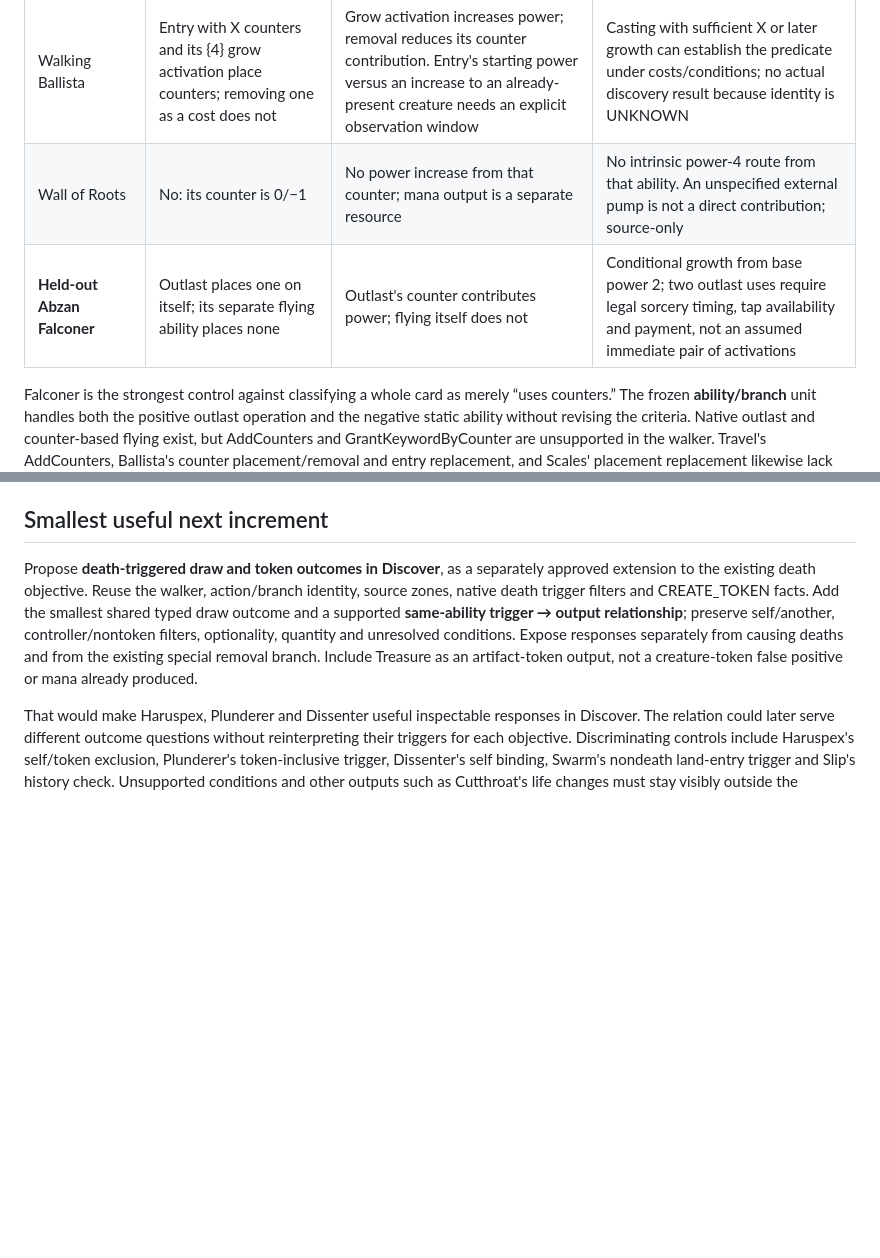
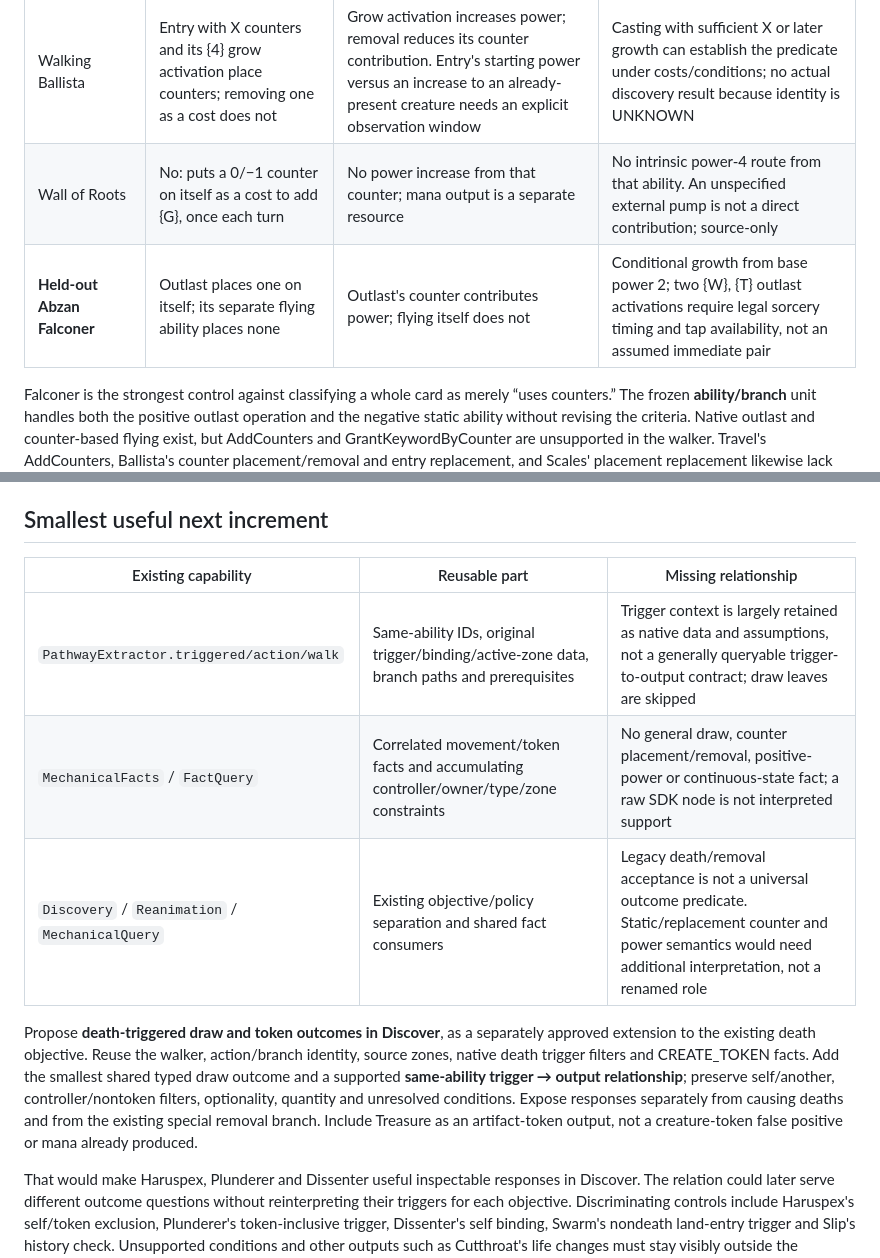
Before and after one commit to jasullivan5/mtg-deckbuilding-assistant, a Markdown page: docs/OBJECTIVE_BUILDING_BLOCKS.md, 2 parts joined by grey strips. Drawn GitHub-style; blank space fills up the shorter version.

```diff
--- a/docs/OBJECTIVE_BUILDING_BLOCKS.md
+++ b/docs/OBJECTIVE_BUILDING_BLOCKS.md
@@ -64,8 +64,8 @@ Here “conditional” names a mechanically described route, not a solved game s
 | Plating's static bonus | No placement | Continuous count-dependent increase | Requires attachment, controlled recipient, base power and enough controlled artifacts; source-only |
 | Hardened Scales | Modifies another **one-or-more** placement, including entry counters; does not initiate it | Indirectly changes counter-based increase | Conditional on another placement and the resulting quantity; zero counters is not changed to one |
 | Walking Ballista | Entry with X counters and its {4} grow activation place counters; removing one as a cost does not | Grow activation increases power; removal reduces its counter contribution. Entry's starting power versus an increase to an already-present creature needs an explicit observation window | Casting with sufficient X or later growth can establish the predicate under costs/conditions; no actual discovery result because identity is UNKNOWN |
-| Wall of Roots | No: its counter is 0/−1 | No power increase from that counter; mana output is a separate resource | No intrinsic power-4 route from that ability. An unspecified external pump is not a direct contribution; source-only |
-| **Held-out Abzan Falconer** | Outlast places one on itself; its separate flying ability places none | Outlast's counter contributes power; flying itself does not | Conditional growth from base power 2; two outlast uses require legal sorcery timing, tap availability and payment, not an assumed immediate pair of activations |
+| Wall of Roots | No: puts a 0/−1 counter on itself as a cost to add {G}, once each turn | No power increase from that counter; mana output is a separate resource | No intrinsic power-4 route from that ability. An unspecified external pump is not a direct contribution; source-only |
+| **Held-out Abzan Falconer** | Outlast places one on itself; its separate flying ability places none | Outlast's counter contributes power; flying itself does not | Conditional growth from base power 2; two {W}, {T} outlast activations require legal sorcery timing and tap availability, not an assumed immediate pair |
 
 Falconer is the strongest control against classifying a whole card as merely “uses counters.” The frozen **ability/branch** unit handles both the positive outlast operation and the negative static ability without revising the criteria. Native outlast and counter-based flying exist, but AddCounters and GrantKeywordByCounter are unsupported in the walker. Travel's AddCounters, Ballista's counter placement/removal and entry replacement, and Scales' placement replacement likewise lack reusable interpreted counter/power relationships; Ballista's separate DAMAGE fact does not establish those missing capabilities.
 
@@ -86,6 +86,12 @@ Selective layering could choose only creature-producing relationships from anoth
 
 ## Smallest useful next increment
 
+| Existing capability | Reusable part | Missing relationship |
+| --- | --- | --- |
+| `PathwayExtractor.triggered/action/walk` | Same-ability IDs, original trigger/binding/active-zone data, branch paths and prerequisites | Trigger context is largely retained as native data and assumptions, not a generally queryable trigger-to-output contract; draw leaves are skipped |
+| `MechanicalFacts` / `FactQuery` | Correlated movement/token facts and accumulating controller/owner/type/zone constraints | No general draw, counter placement/removal, positive-power or continuous-state fact; a raw SDK node is not interpreted support |
+| `Discovery` / `Reanimation` / `MechanicalQuery` | Existing objective/policy separation and shared fact consumers | Legacy death/removal acceptance is not a universal outcome predicate. Static/replacement counter and power semantics would need additional interpretation, not a renamed role |
+
 Propose **death-triggered draw and token outcomes in Discover**, as a separately approved extension to the existing death objective. Reuse the walker, action/branch identity, source zones, native death trigger filters and CREATE_TOKEN facts. Add the smallest shared typed draw outcome and a supported **same-ability trigger → output relationship**; preserve self/another, controller/nontoken filters, optionality, quantity and unresolved conditions. Expose responses separately from causing deaths and from the existing special removal branch. Include Treasure as an artifact-token output, not a creature-token false positive or mana already produced.
 
 That would make Haruspex, Plunderer and Dissenter useful inspectable responses in Discover. The relation could later serve different outcome questions without reinterpreting their triggers for each objective. Discriminating controls include Haruspex's self/token exclusion, Plunderer's token-inclusive trigger, Dissenter's self binding, Swarm's nondeath land-entry trigger and Slip's history check. Unsupported conditions and other outputs such as Cutthroat's life changes must stay visibly outside the bounded interpretation; no source/card-name exceptions or blanket role classifier.
```
Also changed, not shown: other parts of docs/OBJECTIVE_BUILDING_BLOCKS.md (+18 -1 lines), docs/EXPLORER.md (+1 -1 lines), docs/images/objective-building-blocks/desktop-relationships.png (added), docs/images/objective-building-blocks/mobile-threshold.png (added), 1 other file.
